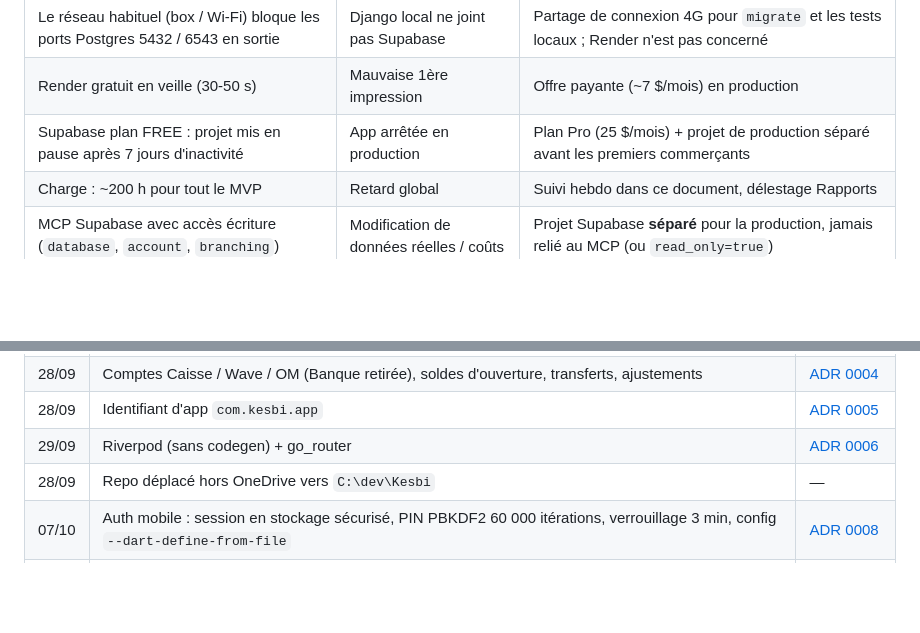
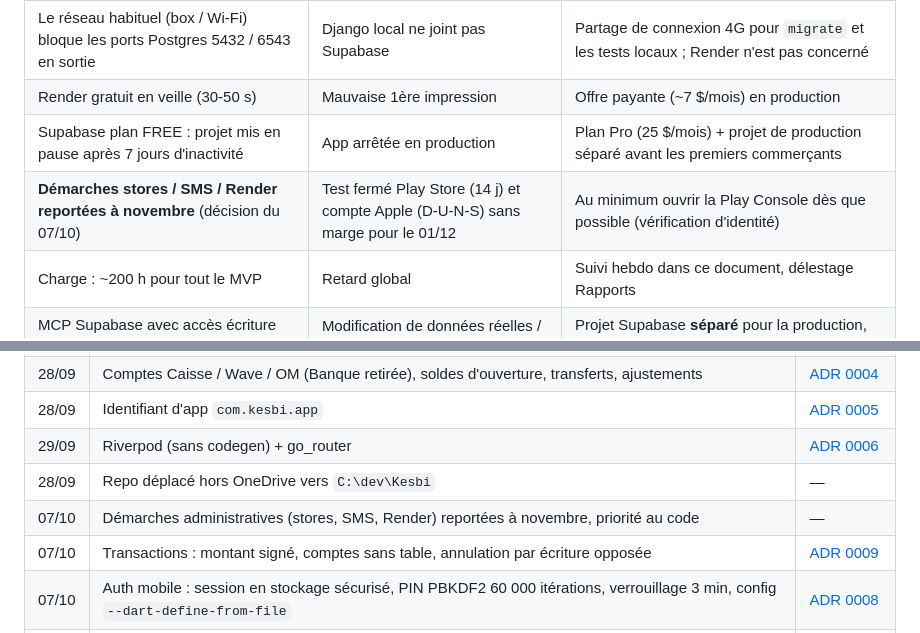
Before and after one commit to diaguish/Kesbi, a Markdown page: docs/suivi-projet.md, 2 parts joined by grey strips. GitHub-like rendering; blank space fills up the shorter version.

```diff
--- a/docs/suivi-projet.md
+++ b/docs/suivi-projet.md
@@ -156,6 +158,7 @@ Plan de délestage si retard : alléger Rapports → simplifier le graphique →
 | Le réseau habituel (box / Wi-Fi) bloque les ports Postgres 5432 / 6543 en sortie | Django local ne joint pas Supabase | Partage de connexion 4G pour `migrate` et les tests locaux ; Render n'est pas concerné |
 | Render gratuit en veille (30-50 s) | Mauvaise 1ère impression | Offre payante (~7 $/mois) en production |
 | Supabase plan FREE : projet mis en pause après 7 jours d'inactivité | App arrêtée en production | Plan Pro (25 $/mois) + projet de production séparé avant les premiers commerçants |
+| **Démarches stores / SMS / Render reportées à novembre** (décision du 07/10) | Test fermé Play Store (14 j) et compte Apple (D-U-N-S) sans marge pour le 01/12 | Au minimum ouvrir la Play Console dès que possible (vérification d'identité) |
 | Charge : ~200 h pour tout le MVP | Retard global | Suivi hebdo dans ce document, délestage Rapports |
 | MCP Supabase avec accès écriture (`database`, `account`, `branching`) | Modification de données réelles / coûts | Projet Supabase **séparé** pour la production, jamais relié au MCP (ou `read_only=true`) |
 | Tables Django dans le schéma `public` exposé par l'API Supabase | Données lisibles avec la clé `anon` | `enable_rls()` obligatoire dans chaque migration (ADR 0007) |
@@ -175,6 +178,8 @@ Plan de délestage si retard : alléger Rapports → simplifier le graphique →
 | 28/09 | Identifiant d'app `com.kesbi.app` | [ADR 0005](decisions/0005-identifiant-application.md) |
 | 29/09 | Riverpod (sans codegen) + go_router | [ADR 0006](decisions/0006-riverpod-go-router.md) |
 | 28/09 | Repo déplacé hors OneDrive vers `C:\dev\Kesbi` | — |
+| 07/10 | Démarches administratives (stores, SMS, Render) reportées à novembre, priorité au code | — |
+| 07/10 | Transactions : montant signé, comptes sans table, annulation par écriture opposée | [ADR 0009](decisions/0009-modele-transactions.md) |
 | 07/10 | Auth mobile : session en stockage sécurisé, PIN PBKDF2 60 000 itérations, verrouillage 3 min, config `--dart-define-from-file` | [ADR 0008](decisions/0008-auth-mobile-implementation.md) |
 | 01/10 | Backend : Django 5.2 LTS sans contrib.auth, JWT Supabase via JWKS, isolation par boutique, RLS sur les tables Django | [ADR 0007](decisions/0007-backend-auth-jwt-et-isolation.md) |
 
```
Also changed, not shown: other parts of docs/suivi-projet.md (+10 -3 lines).
